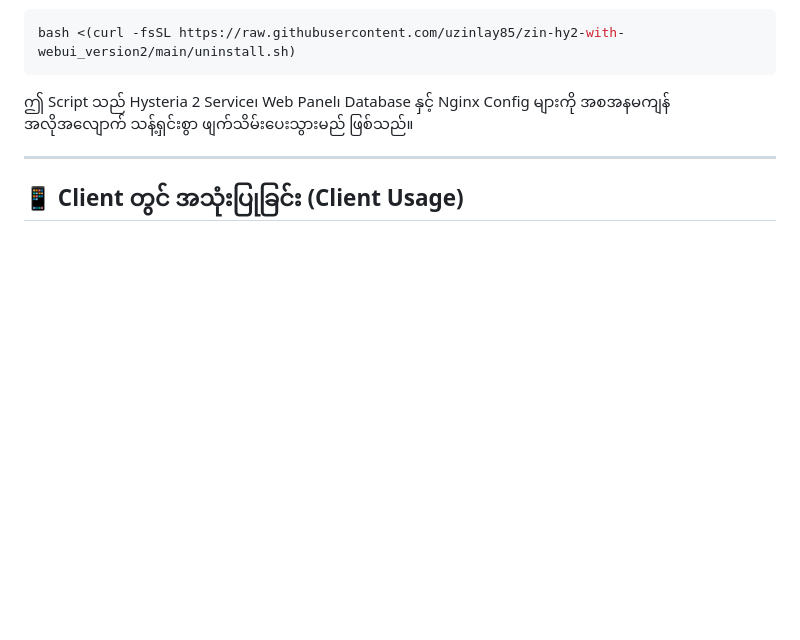
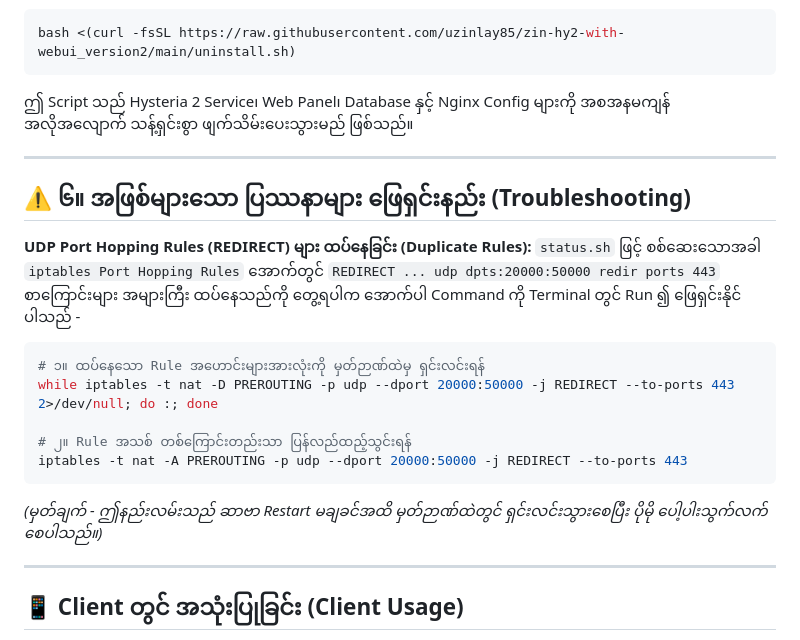
Before and after one commit to uzinlay85/zin-hy2-with-webui_version2, a Markdown page: README.md, the part around the change. GitHub-like rendering; blank space fills up the shorter version.

Commit message:
docs: add troubleshooting for duplicate ufw rules

````diff
--- a/README.md
+++ b/README.md
@@ -94,6 +94,22 @@ bash <(curl -fsSL https://raw.githubusercontent.com/uzinlay85/zin-hy2-with-webui
 
 ---
 
+## ⚠️ ၆။ အဖြစ်များသော ပြဿနာများ ဖြေရှင်းနည်း (Troubleshooting)
+
+**UDP Port Hopping Rules (REDIRECT) များ ထပ်နေခြင်း (Duplicate Rules):**
+`status.sh` ဖြင့် စစ်ဆေးသောအခါ `iptables Port Hopping Rules` အောက်တွင် `REDIRECT ... udp dpts:20000:50000 redir ports 443` စာကြောင်းများ အများကြီး ထပ်နေသည်ကို တွေ့ရပါက အောက်ပါ Command ကို Terminal တွင် Run ၍ ဖြေရှင်းနိုင်ပါသည် -
+
+```bash
+# ၁။ ထပ်နေသော Rule အဟောင်းများအားလုံးကို မှတ်ဉာဏ်ထဲမှ ရှင်းလင်းရန်
+while iptables -t nat -D PREROUTING -p udp --dport 20000:50000 -j REDIRECT --to-ports 443 2>/dev/null; do :; done
+
+# ၂။ Rule အသစ် တစ်ကြောင်းတည်းသာ ပြန်လည်ထည့်သွင်းရန်
+iptables -t nat -A PREROUTING -p udp --dport 20000:50000 -j REDIRECT --to-ports 443
+```
+*(မှတ်ချက် - ဤနည်းလမ်းသည် ဆာဗာ Restart မချခင်အထိ မှတ်ဉာဏ်ထဲတွင် ရှင်းလင်းသွားစေပြီး ပိုမို ပေါ့ပါးသွက်လက်စေပါသည်။)*
+
+---
+
 ## 📱 Client တွင် အသုံးပြုခြင်း (Client Usage)
 
 Web Panel မှ User တစ်ဦးစီ၏ **`🔗 Copy`** (Copy Link) ကို နှိပ်ပြီး ရလာသော `hysteria2://` URI ကို App (V2rayN, NekoBox, Sing-box, etc.) များတွင် **`Import from Clipboard`** ပြုလုပ်၍ တိုက်ရိုက် ထည့်သွင်း အသုံးပြုနိုင်ပါသည်။
````
